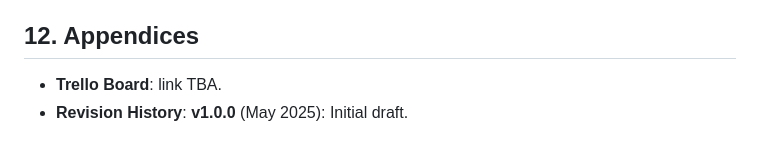
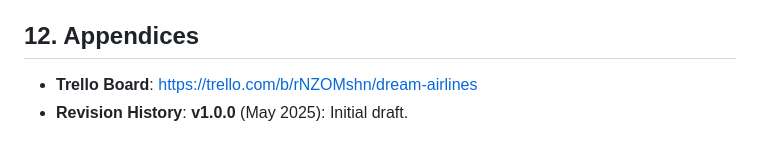
Before and after one commit to rsaldonido/z-abs, a Markdown page: readme.md, the part around the change. Rendered like a GitHub page.

Commit message:
Added Trello Board

```diff
--- a/readme.md
+++ b/readme.md
@@ -90,6 +90,6 @@ Welcome to the Dream Airlines Booking System—a modern, mobile-responsive Singl
 - **JWT**: JSON Web Token for authentication.
 
 ## 12. Appendices
-- **Trello Board**: link TBA.
+- **Trello Board**: https://trello.com/b/rNZOMshn/dream-airlines
 - **Revision History**:
   **v1.0.0** (May 2025): Initial draft.
```
